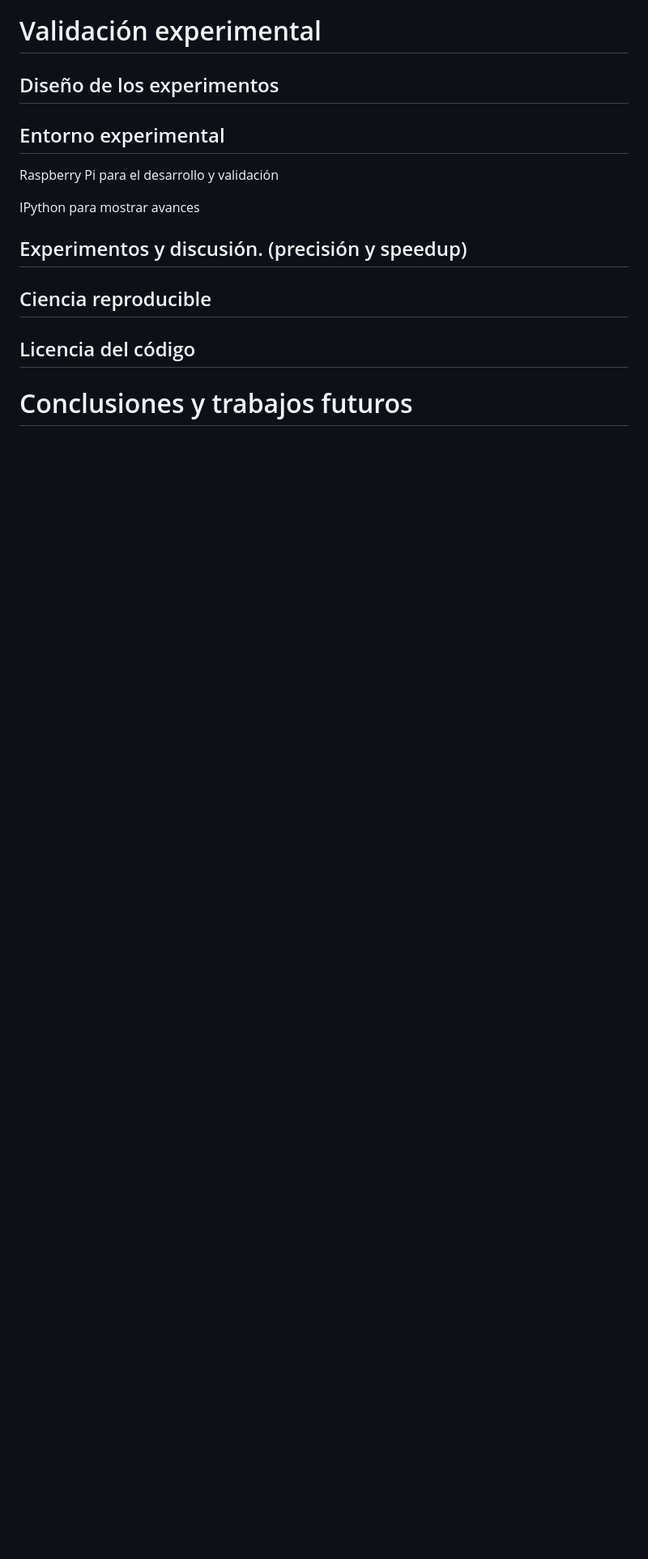
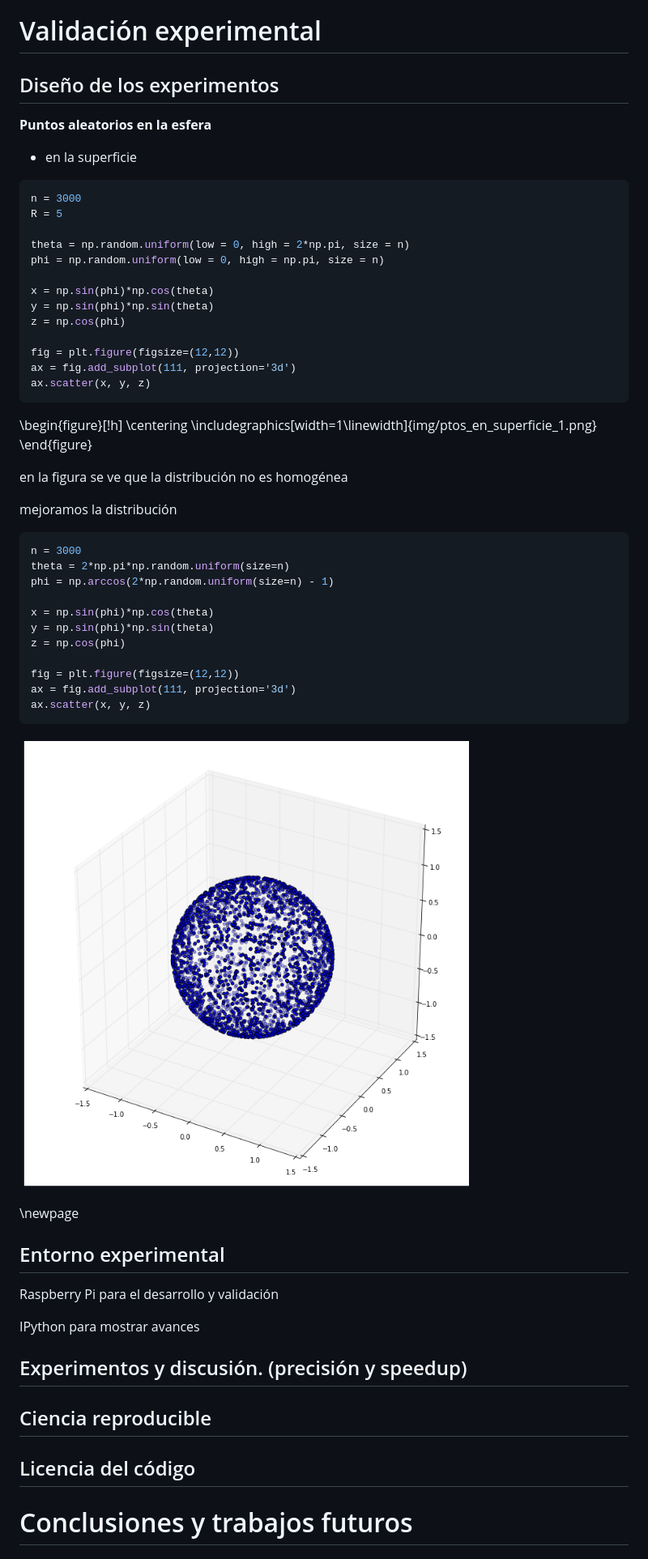
Before and after one commit to pewen/ten.extras, a Markdown page: tesis.unlp/TEN.md, the part around the change. Shown: that part at 81% size. GitHub-like rendering; pictures changed too: tesis.unlp/img/ptos_en_superficie_2.png (added); blank space fills up the shorter version.

````diff
--- a/tesis.unlp/TEN.md
+++ b/tesis.unlp/TEN.md
@@ -323,6 +323,53 @@ Se consideran dos desarrollos
 
 ## Diseño de los experimentos
 
+**Puntos aleatorios en la esfera**
+
+* en la superficie
+
+```python
+n = 3000
+R = 5
+
+theta = np.random.uniform(low = 0, high = 2*np.pi, size = n)
+phi = np.random.uniform(low = 0, high = np.pi, size = n)
+
+x = np.sin(phi)*np.cos(theta)
+y = np.sin(phi)*np.sin(theta)
+z = np.cos(phi)
+
+fig = plt.figure(figsize=(12,12))
+ax = fig.add_subplot(111, projection='3d')
+ax.scatter(x, y, z)
+```
+\begin{figure}[!h]
+\centering
+	\includegraphics[width=1\linewidth]{img/ptos_en_superficie_1.png}
+\end{figure}
+
+
+en la figura se ve que la distribución no es homogénea
+
+mejoramos la distribución
+
+```python
+n = 3000
+theta = 2*np.pi*np.random.uniform(size=n)
+phi = np.arccos(2*np.random.uniform(size=n) - 1)
+
+x = np.sin(phi)*np.cos(theta)
+y = np.sin(phi)*np.sin(theta)
+z = np.cos(phi)
+
+fig = plt.figure(figsize=(12,12))
+ax = fig.add_subplot(111, projection='3d')
+ax.scatter(x, y, z)
+```
+
+![](img/ptos_en_superficie_2.png)
+
+\newpage
+
 ## Entorno experimental
 
 Raspberry Pi para el desarrollo y validación
````
Also changed, not shown: tesis.unlp/img/ptos_en_superficie_1.png (added), 1 other file.
